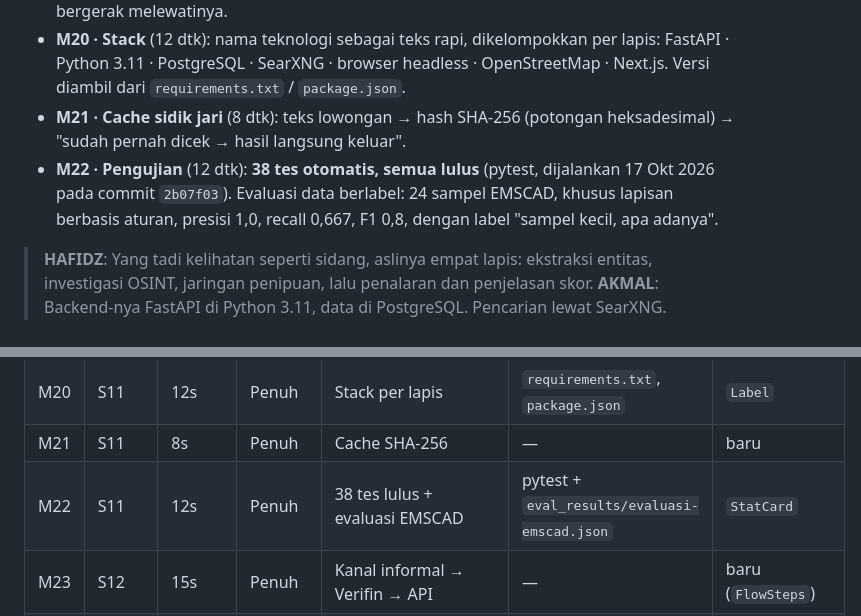
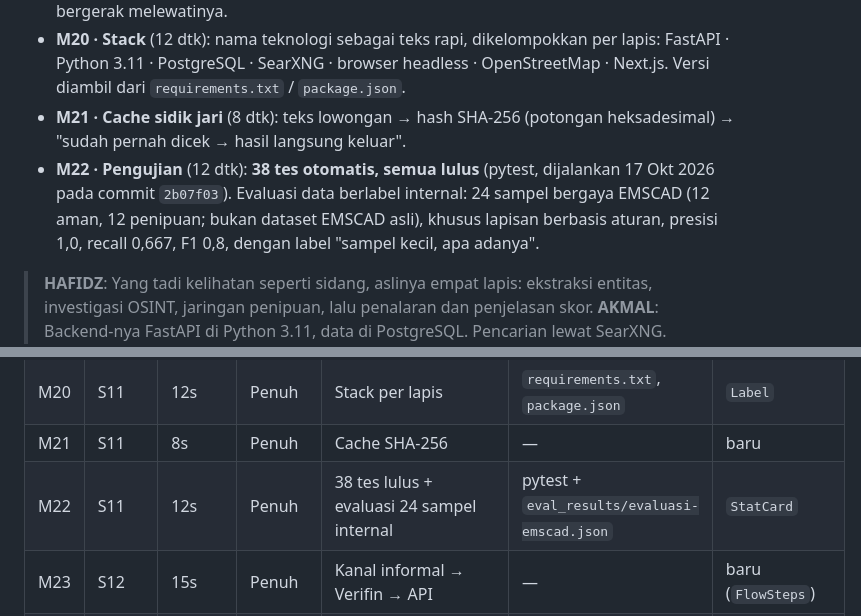
Before and after one commit to hafidzrizqullahprasetya/gemastik19, a Markdown page: video-presentasi-10-menit/storyboard.md, 2 parts joined by grey strips. Rendered like a GitHub page.

Commit message:
docs(video-10m): label 24-sample eval as internal data, not EMSCAD
Co-Authored-By: Claude Opus 5.5 <noreply@anthropic.com>

```diff
--- a/video-presentasi-10-menit/storyboard.md
+++ b/video-presentasi-10-menit/storyboard.md
@@ -376,7 +376,7 @@ Hasil uji 17 Okt (sebagai gambaran, rekam ulang untuk final): ketiganya **AMAN**
 - **M19 · Arsitektur empat lapis** (20 dtk): diagram kiri ke kanan **Input → Ekstraksi entitas (OCR/NER) → Investigasi OSINT paralel → Jaringan penipuan → Penalaran + penjelasan skor → Verdict**. Tiap kotak menyala saat disebut, dan satu "berkas" kecil bergerak melewatinya.
 - **M20 · Stack** (12 dtk): nama teknologi sebagai teks rapi, dikelompokkan per lapis: FastAPI · Python 3.11 · PostgreSQL · SearXNG · browser headless · OpenStreetMap · Next.js. Versi diambil dari `requirements.txt` / `package.json`.
 - **M21 · Cache sidik jari** (8 dtk): teks lowongan → hash SHA-256 (potongan heksadesimal) → "sudah pernah dicek → hasil langsung keluar".
-- **M22 · Pengujian** (12 dtk): **38 tes otomatis, semua lulus** (pytest, dijalankan 17 Okt 2026 pada commit `2b07f03`). Evaluasi data berlabel: 24 sampel EMSCAD, khusus lapisan berbasis aturan, presisi 1,0, recall 0,667, F1 0,8, dengan label "sampel kecil, apa adanya".
+- **M22 · Pengujian** (12 dtk): **38 tes otomatis, semua lulus** (pytest, dijalankan 17 Okt 2026 pada commit `2b07f03`). Evaluasi data berlabel internal: 24 sampel bergaya EMSCAD (12 aman, 12 penipuan; bukan dataset EMSCAD asli), khusus lapisan berbasis aturan, presisi 1,0, recall 0,667, F1 0,8, dengan label "sampel kecil, apa adanya".
 
 > **HAFIDZ**: Yang tadi kelihatan seperti sidang, aslinya empat lapis: ekstraksi entitas, investigasi OSINT, jaringan penipuan, lalu penalaran dan penjelasan skor.
 > **AKMAL**: Backend-nya FastAPI di Python 3.11, data di PostgreSQL. Pencarian lewat SearXNG. Halaman yang dinamis dibuka pakai browser headless, dan alamat dicek ke OpenStreetMap.
@@ -465,7 +465,7 @@ Proyek baru: `video-presentasi-10-menit/remotion/`, dengan komponen yang disalin
 | M19 | S11 | 20s | Penuh | Diagram arsitektur empat lapis | — | baru (`ArchDiagram`) |
 | M20 | S11 | 12s | Penuh | Stack per lapis | `requirements.txt`, `package.json` | `Label` |
 | M21 | S11 | 8s | Penuh | Cache SHA-256 | — | baru |
-| M22 | S11 | 12s | Penuh | 38 tes lulus + evaluasi EMSCAD | pytest + `eval_results/evaluasi-emscad.json` | `StatCard` |
+| M22 | S11 | 12s | Penuh | 38 tes lulus + evaluasi 24 sampel internal | pytest + `eval_results/evaluasi-emscad.json` | `StatCard` |
 | M23 | S12 | 15s | Penuh | Kanal informal → Verifin → API | — | baru (`FlowSteps`) |
 | M24 | S12 | 12s | Penuh | Biaya (estimasi) + flywheel | Laporan Akhir | baru |
 | M25 | S13 | ±15s | Overlay kanan | Tempel/Tunggu/Tahu + "Transfer" dicoret | jeda suara take live | `Mnemonic` |
```
